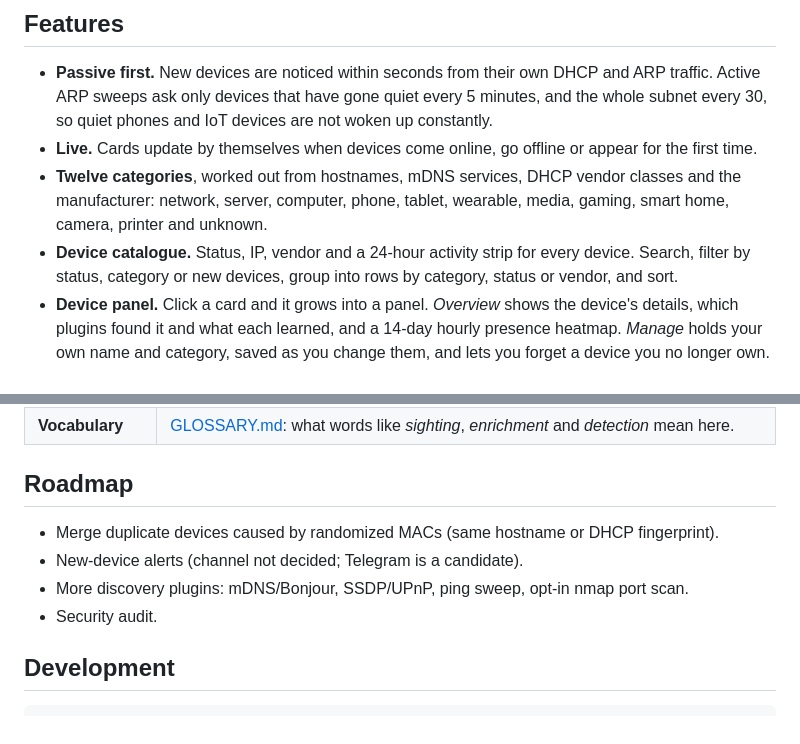
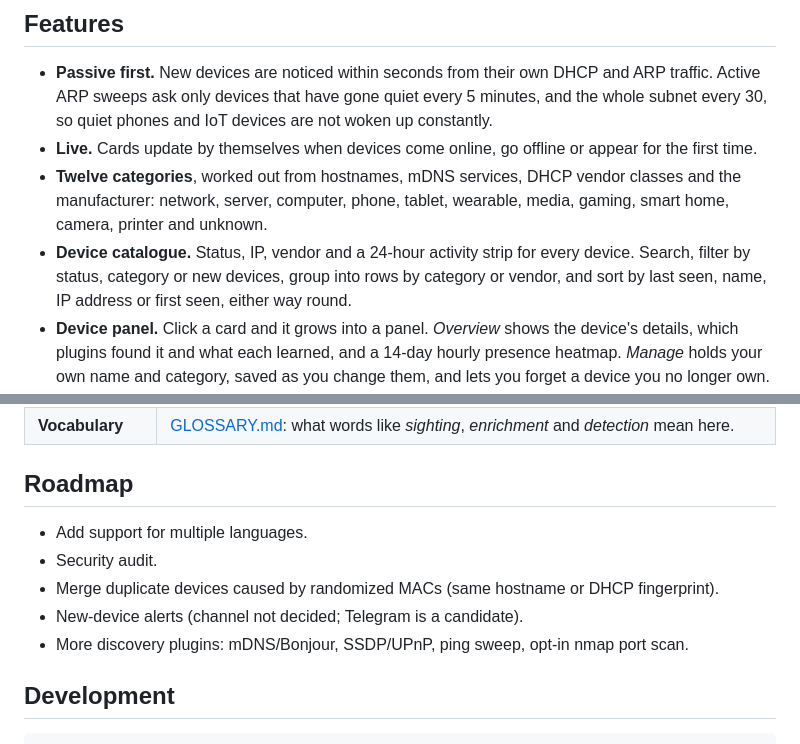
Before and after one commit to gvieralopez/network-monitor-tds, a Markdown page: README.md, 2 parts joined by grey strips. GitHub-like rendering.

```diff
--- a/README.md
+++ b/README.md
@@ -32,7 +32,7 @@ See every device on your network, what it is, and when it comes and goes. Device
 - **Passive first.** New devices are noticed within seconds from their own DHCP and ARP traffic. Active ARP sweeps ask only devices that have gone quiet every 5 minutes, and the whole subnet every 30, so quiet phones and IoT devices are not woken up constantly.
 - **Live.** Cards update by themselves when devices come online, go offline or appear for the first time.
 - **Twelve categories**, worked out from hostnames, mDNS services, DHCP vendor classes and the manufacturer: network, server, computer, phone, tablet, wearable, media, gaming, smart home, camera, printer and unknown.
-- **Device catalogue.** Status, IP, vendor and a 24-hour activity strip for every device. Search, filter by status, category or new devices, group into rows by category, status or vendor, and sort.
+- **Device catalogue.** Status, IP, vendor and a 24-hour activity strip for every device. Search, filter by status, category or new devices, group into rows by category or vendor, and sort by last seen, name, IP address or first seen, either way round.
 - **Device panel.** Click a card and it grows into a panel. *Overview* shows the device's details, which plugins found it and what each learned, and a 14-day hourly presence heatmap. *Manage* holds your own name and category, saved as you change them, and lets you forget a device you no longer own.
 - **Drawing picker.** The pencil on a device's drawing turns the panel over to show every drawing, with those of its category recommended first and a search to find any other.
 - **Plugins.** ARP sweep, ARP listener, DHCP sniffer, offline MAC vendor lookup, Technitium DHCP leases, and a demo network. Switch them on and off and edit their settings under **Settings → Sources**, without restarting. Third-party plugins install as ordinary Python packages.
@@ -82,10 +82,11 @@ Open <http://127.0.0.1:8000>. To monitor your real network, turn the demo off an
 
 ## Roadmap
 
+- Add support for multiple languages.
+- Security audit.
 - Merge duplicate devices caused by randomized MACs (same hostname or DHCP fingerprint).
 - New-device alerts (channel not decided; Telegram is a candidate).
 - More discovery plugins: mDNS/Bonjour, SSDP/UPnP, ping sweep, opt-in nmap port scan.
-- Security audit.
 
 ## Development
 
```
Also changed, not shown: other parts of README.md (+1 -1 lines), docs/public/web-interface.md (+5 -4 lines), docs/images/device-drawings.png, docs/images/device-panel.png, docs/images/devices.png, 11 other files.
